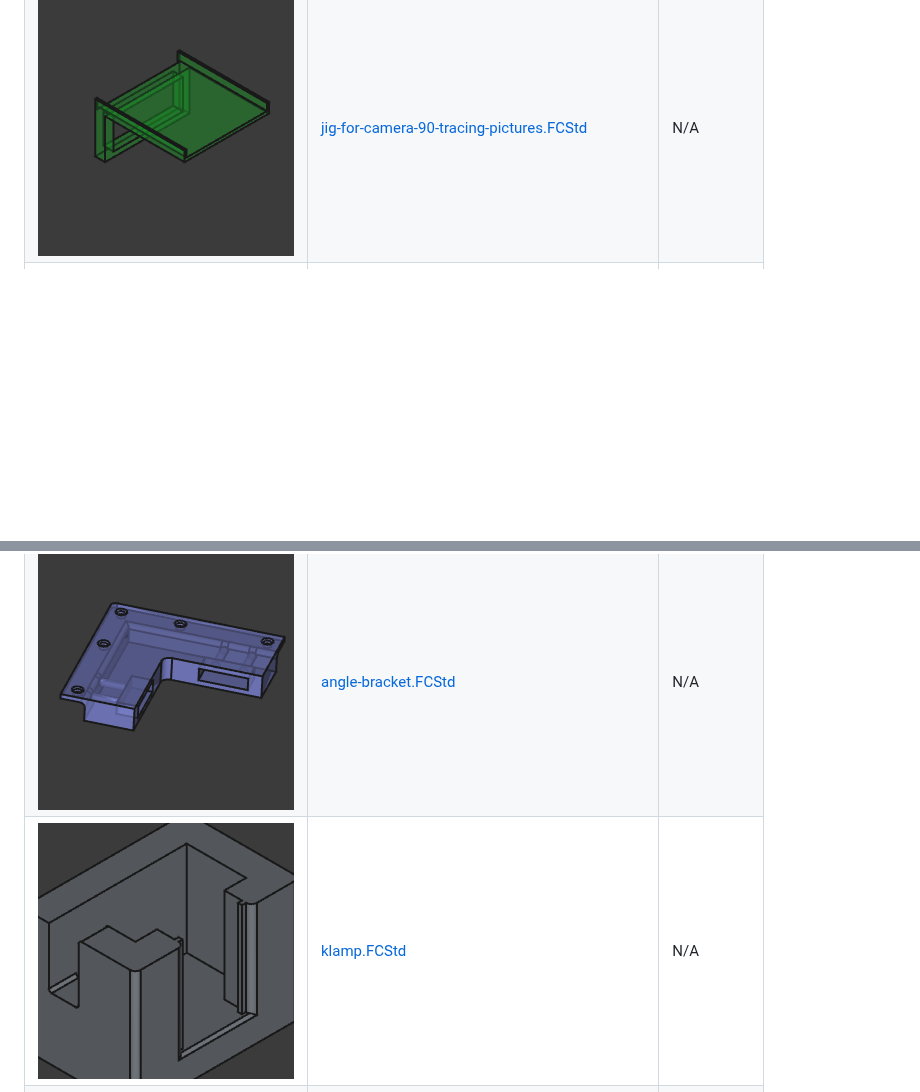
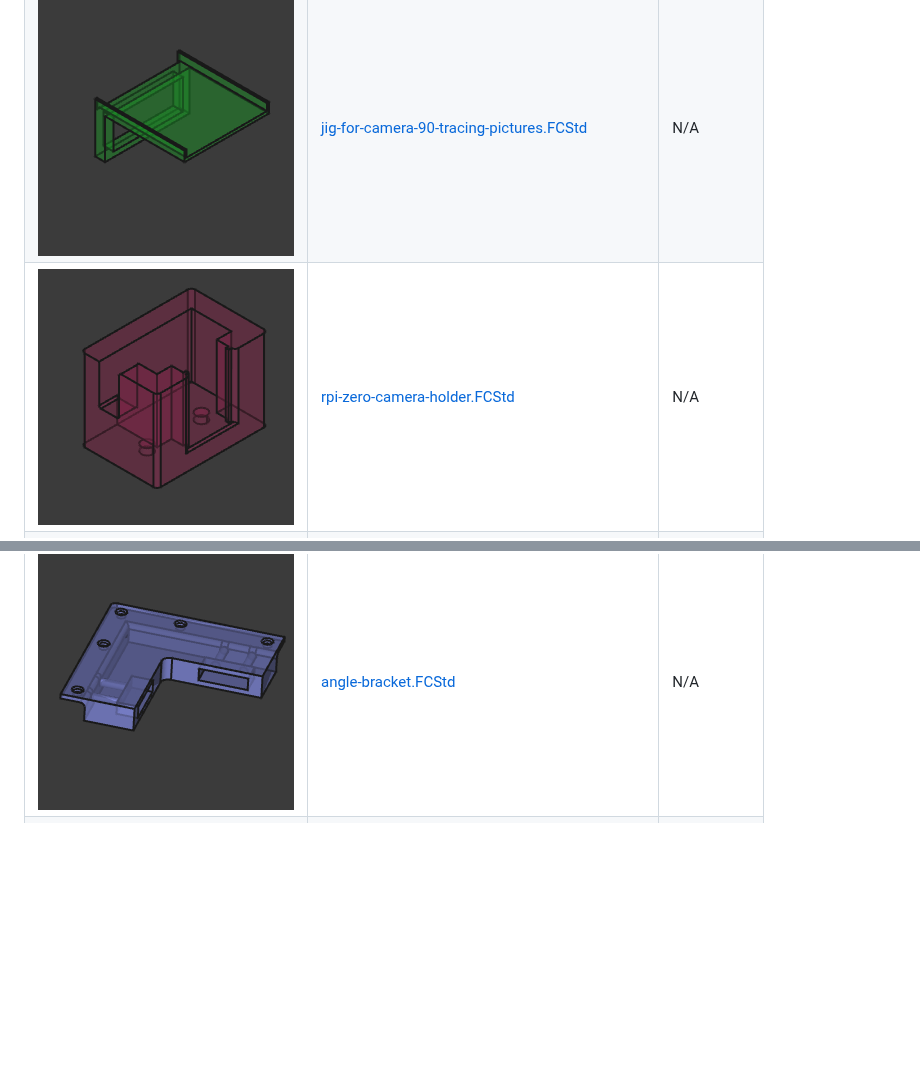
Before and after one commit to thiagosanches/my-freecad-files, a Markdown page: README.md, 2 parts joined by grey strips. Rendered like a GitHub page; pictures changed too: thumbnails/rpi-zero-camera-holder.FCStd_thumb.png (added); blank space fills up the shorter version.

Commit message:
docs: auto-update FreeCAD table

```diff
--- a/README.md
+++ b/README.md
@@ -7,12 +7,12 @@ As a beginner, I've been using FreeCAD to create and build various projects. Her
 |-------------|-------------|-------------|
 | ![image](./thumbnails/keyring-arduino.FCStd_thumb.png) | [keyring-arduino.FCStd](./keyring-arduino.FCStd) | N/A |
 | ![image](./thumbnails/jig-for-camera-90-tracing-pictures.FCStd_thumb.png) | [jig-for-camera-90-tracing-pictures.FCStd](./jig-for-camera-90-tracing-pictures.FCStd) | N/A |
+| ![image](./thumbnails/rpi-zero-camera-holder.FCStd_thumb.png) | [rpi-zero-camera-holder.FCStd](./rpi-zero-camera-holder.FCStd) | N/A |
 | ![image](./thumbnails/wood-joint-attemp-01.FCStd_thumb.png) | [wood-joint-attemp-01.FCStd](./wood-joint-attemp-01.FCStd) | N/A |
 | ![image](./thumbnails/parametric-wood-joint.FCStd_thumb.png) | [parametric-wood-joint.FCStd](./parametric-wood-joint.FCStd) | N/A |
 | ![image](./thumbnails/angle-bracket-2.FCStd_thumb.png) | [angle-bracket-2.FCStd](./angle-bracket-2.FCStd) | N/A |
 | ![image](./thumbnails/esp32-c3-round-display-beamsplitter-cube.FCStd_thumb.png) | [esp32-c3-round-display-beamsplitter-cube.FCStd](./esp32-c3-round-display-beamsplitter-cube.FCStd) | N/A |
 | ![image](./thumbnails/plate-motor-linear-actuator.FCStd_thumb.png) | [plate-motor-linear-actuator.FCStd](./plate-motor-linear-actuator.FCStd) | N/A |
 | ![image](./thumbnails/angle-bracket.FCStd_thumb.png) | [angle-bracket.FCStd](./angle-bracket.FCStd) | N/A |
-| ![image](./thumbnails/klamp.FCStd_thumb.png) | [klamp.FCStd](./klamp.FCStd) | N/A |
 | ![image](./thumbnails/keychain-esp32.FCStd_thumb.png) | [keychain-esp32.FCStd](./keychain-esp32.FCStd) | N/A |
 <!-- END TABLE -->
```
